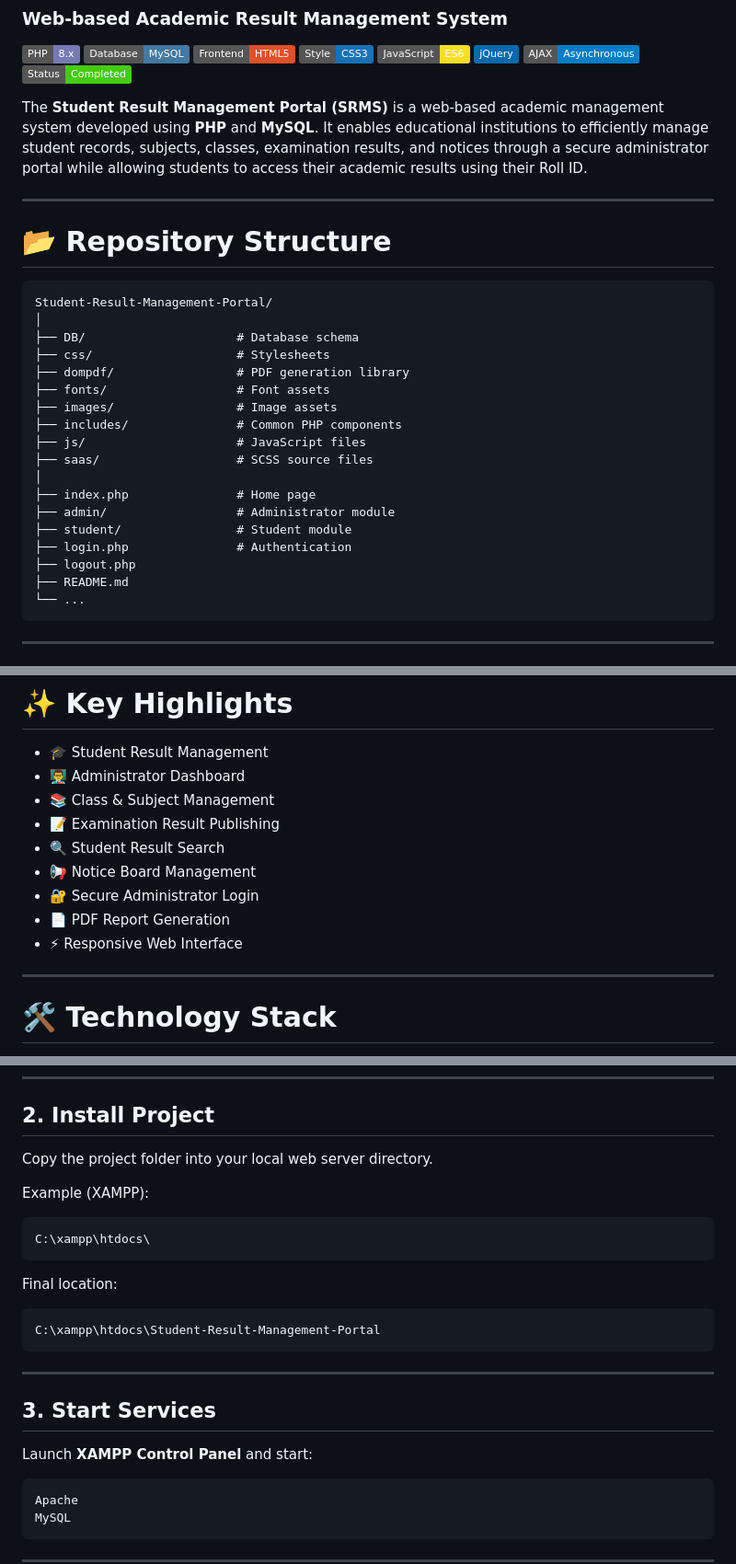
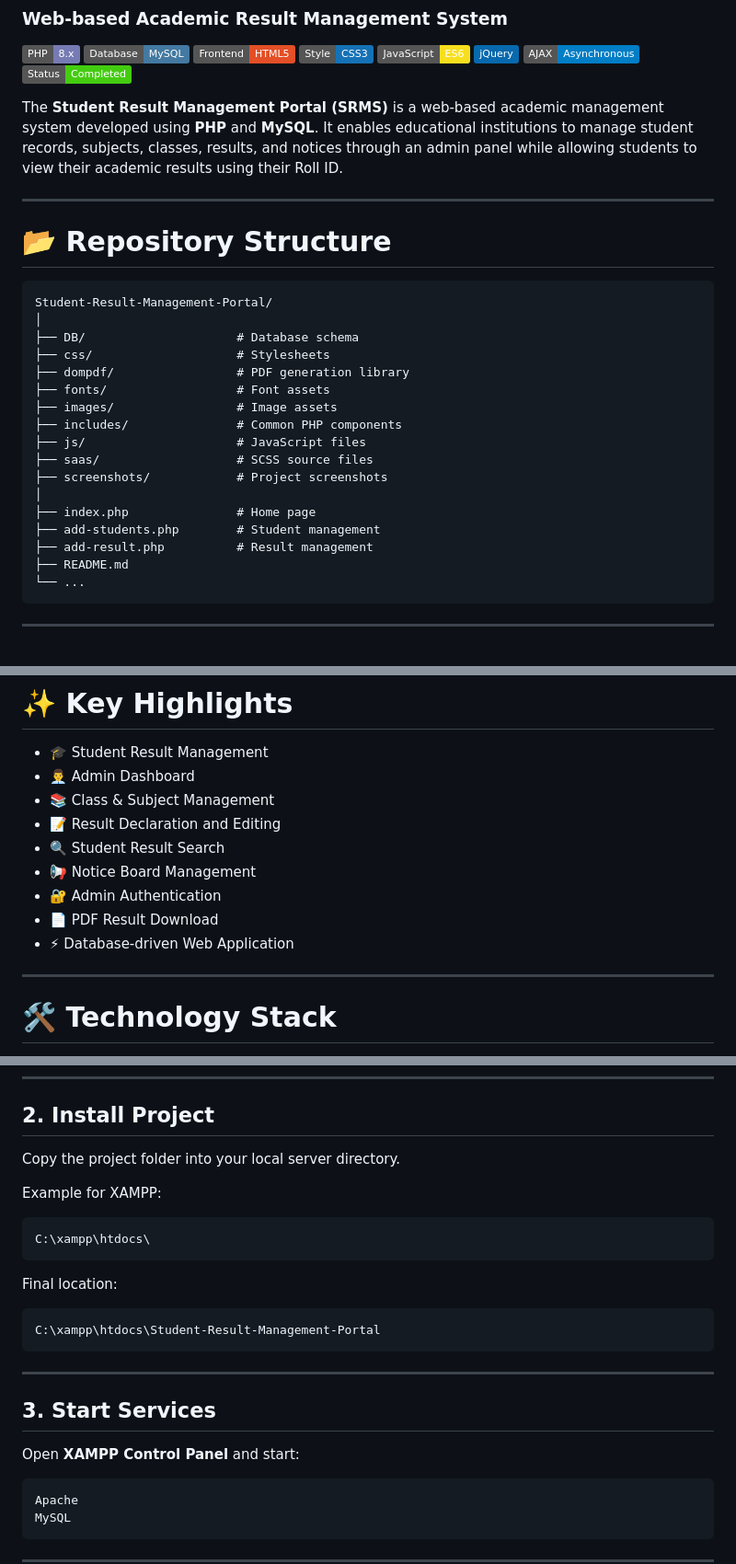
Before and after one commit to Nravitejareddy/Student-Result-Management-Portal, a Markdown page: README.md, 3 parts joined by grey strips. Shown at 92% size. Rendered like a GitHub page; badges without logos.

````diff
--- a/README.md
+++ b/README.md
@@ -10,7 +10,7 @@
 ![AJAX](https://img.shields.io/badge/AJAX-Asynchronous-blue)
 ![Status](https://img.shields.io/badge/Status-Completed-brightgreen)
 
-The **Student Result Management Portal (SRMS)** is a web-based academic management system developed using **PHP** and **MySQL**. It enables educational institutions to efficiently manage student records, subjects, classes, examination results, and notices through a secure administrator portal while allowing students to access their academic results using their Roll ID.
+The **Student Result Management Portal (SRMS)** is a web-based academic management system developed using **PHP** and **MySQL**. It enables educational institutions to manage student records, subjects, classes, results, and notices through an admin panel while allowing students to view their academic results using their Roll ID.
 
 ---
 
@@ -27,12 +27,11 @@ Student-Result-Management-Portal/
 ├── includes/               # Common PHP components
 ├── js/                     # JavaScript files
 ├── saas/                   # SCSS source files
+├── screenshots/            # Project screenshots
 │
 ├── index.php               # Home page
-├── admin/                  # Administrator module
-├── student/                # Student module
-├── login.php               # Authentication
-├── logout.php
+├── add-students.php        # Student management
+├── add-result.php          # Result management
 ├── README.md
 └── ...
 ```
@@ -66,14 +65,14 @@ Student-Result-Management-Portal/
 # ✨ Key Highlights
 
 - 🎓 Student Result Management
-- 👨‍🏫 Administrator Dashboard
+- 👨‍💼 Admin Dashboard
 - 📚 Class & Subject Management
-- 📝 Examination Result Publishing
+- 📝 Result Declaration and Editing
 - 🔍 Student Result Search
 - 📢 Notice Board Management
-- 🔐 Secure Administrator Login
-- 📄 PDF Report Generation
-- ⚡ Responsive Web Interface
+- 🔐 Admin Authentication
+- 📄 PDF Result Download
+- ⚡ Database-driven Web Application
 
 ---
 
@@ -138,9 +160,9 @@ cd Student-Result-Management-Portal
 
 ## 2. Install Project
 
-Copy the project folder into your local web server directory.
+Copy the project folder into your local server directory.
 
-Example (XAMPP):
+Example for XAMPP:
 
 ```text
 C:\xampp\htdocs\
@@ -156,7 +178,7 @@ C:\xampp\htdocs\Student-Result-Management-Portal
 
 ## 3. Start Services
 
-Launch **XAMPP Control Panel** and start:
+Open **XAMPP Control Panel** and start:
 
 ```text
 Apache
````
Also changed, not shown: other parts of README.md (+43 -31 lines).
